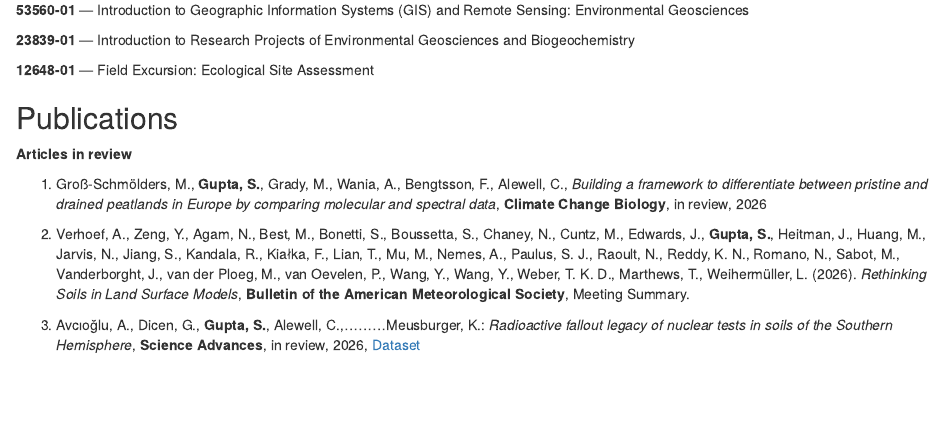
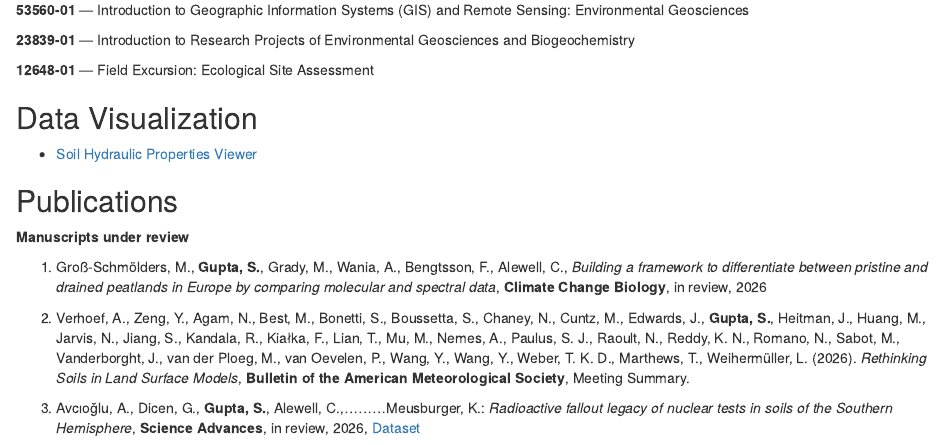
Before and after one commit to ETHZ-repositories/aboutme, an R Markdown document (Index.Rmd): the page in a window 1100 px wide, from 880 px down. Rendered offline with R 4.5, knitr and Pandoc, with nearby package versions; drawn as R Markdown's standard HTML page in place of the format the file asks for.

Commit message:
Update Index.Rmd

```diff
--- a/Index.Rmd
+++ b/Index.Rmd
@@ -67,9 +69,14 @@ B.tech in Agricultural Engineering | July 2009 - June 2013
 
 **12648-01** — Field Excursion: Ecological Site Assessment
 
+## Data Visualization
+
+- [Soil Hydraulic Properties Viewer](https://unibas.maps.arcgis.com/apps/webappviewer/index.html?id=53e83534937946b2a42ffbc8b0be31ff)
+
+
 ## Publications
 
-**Articles in review**
+**Manuscripts under review**
 
 1. Groß-Schmölders, M., **Gupta, S.**, Grady, M., Wania, A., Bengtsson, F., Alewell, C., *Building a framework to differentiate between pristine and drained peatlands in Europe by comparing molecular and spectral data*, **Climate Change Biology**, in review, 2026
 
```
Also changed, not shown: Index.Rmd (2 more changed lines).
